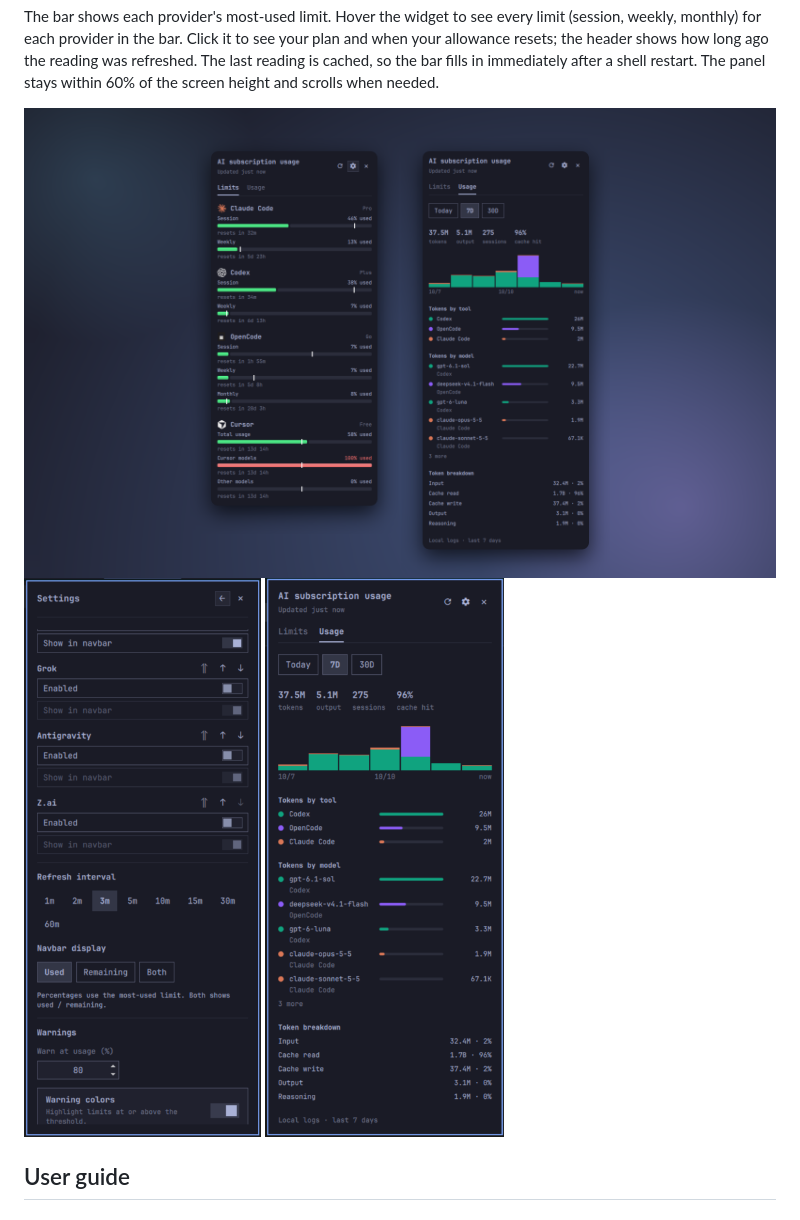
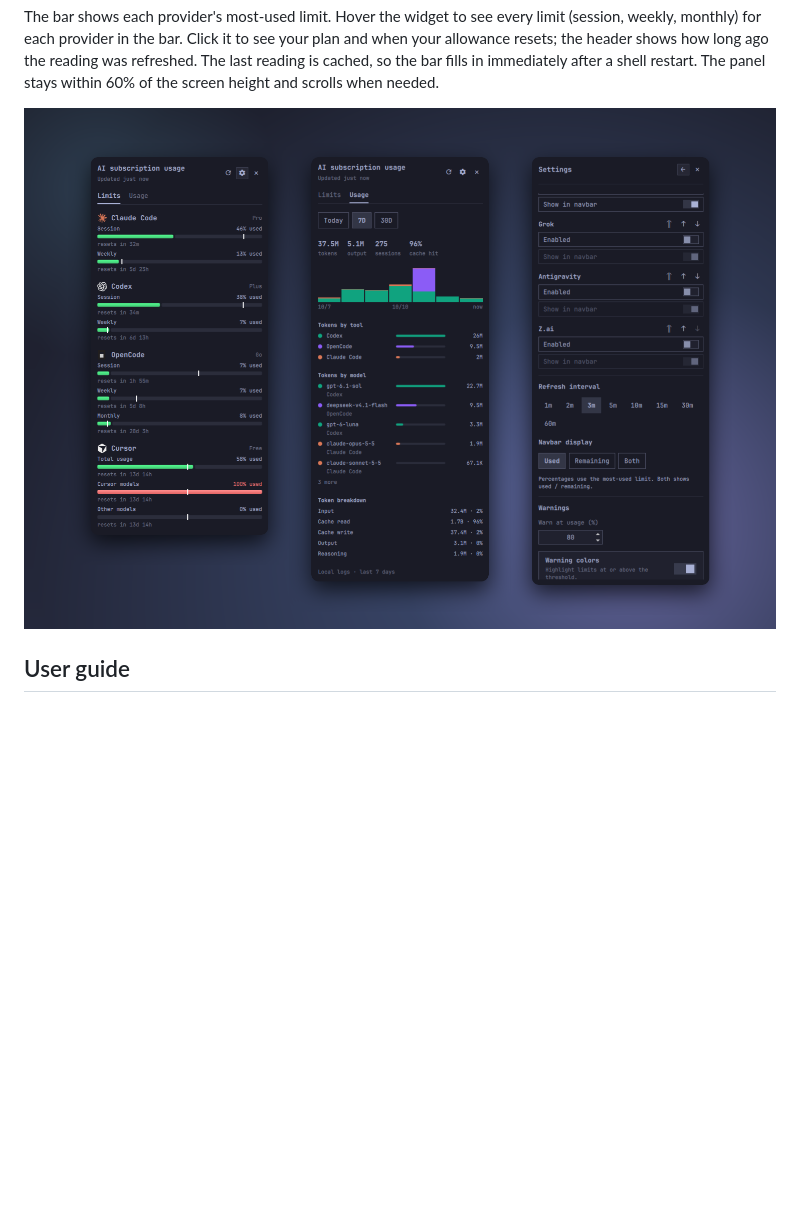
Before and after one commit to nejcm/omarchy-ai-usage, a Markdown page: README.md, the part around the change. Drawn GitHub-style; pictures changed too: preview-2.png (deleted), preview-3.png (deleted), preview-panels.png (added); blank space fills up the shorter version.

Commit message:
docs: combine README screenshots into one panel preview

```diff
--- a/README.md
+++ b/README.md
@@ -16,9 +16,7 @@ refreshed. The last reading is cached, so the bar fills in immediately after
 a shell restart. The panel stays within 60% of the screen height and scrolls
 when needed.
 
-![AI usage panel with provider limits and reset times](preview.png)
-![AI usage panel with provider limits and reset times](preview-2.png)
-![Usage tab with local token totals by day, tool, and model](preview-3.png)
+![AI usage panel: provider limits, local token usage, and settings](preview-panels.png)
 
 ## User guide
 
```
